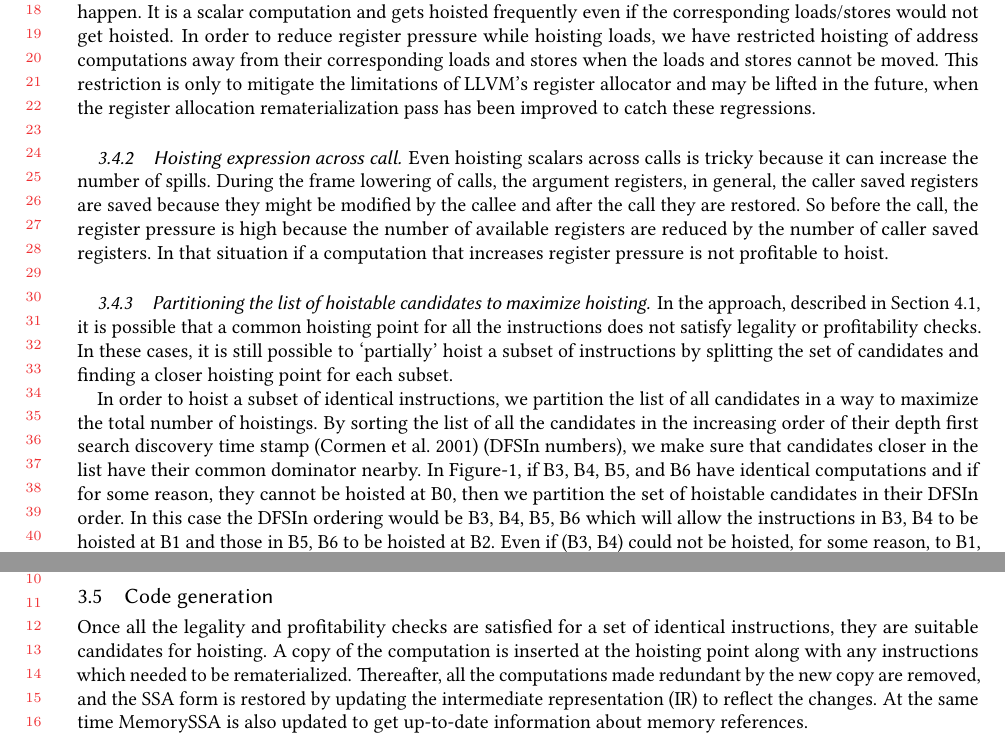
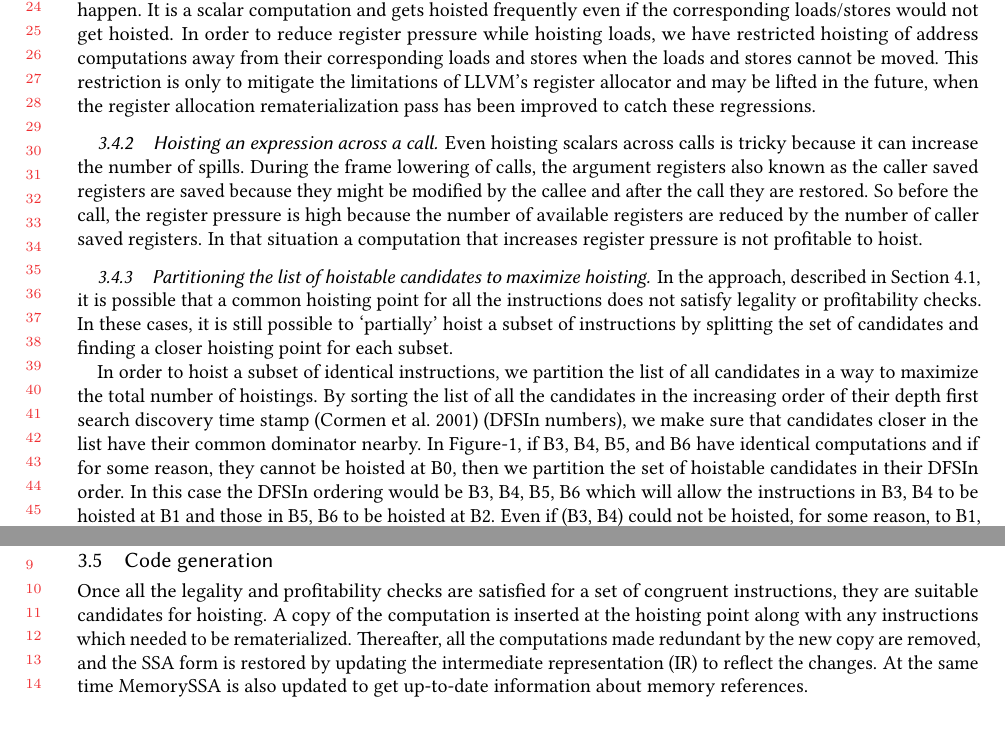
Before and after one commit to reSHARMA/gvn-hoist, a LaTeX paper (acmart-pacmpl-template.tex): two parts of pages 10 and 11 of 17, joined at a grey line, cut at the place of the change. Compiled offline with pdfLaTeX.

Commit message:
refactor

```diff
--- a/acmart-pacmpl-template.tex
+++ b/acmart-pacmpl-template.tex
@@ -782,15 +778,15 @@ the limitations of LLVM's register allocator and may be lifted in the future,
 when the register allocation rematerialization pass has been improved to catch
 these regressions.
 
-\subsubsection{Hoisting expression across call}
+\subsubsection{Hoisting an expression across a call}
 \label{cost:across-calls}
 Even hoisting scalars across calls is tricky because it can increase the number
-of spills. During the frame lowering of calls, the argument registers, in
-general, the caller saved registers are saved because they might be modified by
-the callee and after the call they are restored. So before the call, the
-register pressure is high because the number of available registers are reduced
-by the number of caller saved registers. In that situation if a computation
-that increases register pressure is not profitable to hoist.
+of spills. During the frame lowering of calls, the argument registers also known
+as the caller saved registers are saved because they might be modified by the
+callee and after the call they are restored. So before the call, the register
+pressure is high because the number of available registers are reduced by the
+number of caller saved registers. In that situation a computation that increases
+register pressure is not profitable to hoist.
 
 \subsubsection{Partitioning the list of hoistable candidates to maximize hoisting}
 \label{subsec:partition}
@@ -844,7 +841,7 @@ performance does not change much whether they are hoisted or not.
 
 \subsection{Code generation}
 Once all the legality and profitability checks are satisfied for a set of
-identical instructions, they are suitable candidates for hoisting. A copy of the
+congruent instructions, they are suitable candidates for hoisting. A copy of the
 computation is inserted at the hoisting point along with any instructions which
 needed to be rematerialized. Thereafter, all the computations made redundant by
 the new copy are removed, and the \SSA{} form is restored by updating the
```
Also changed, not shown: acmart-pacmpl-template.pdf, acmart-pacmpl-template.tex (19 more changed lines).
